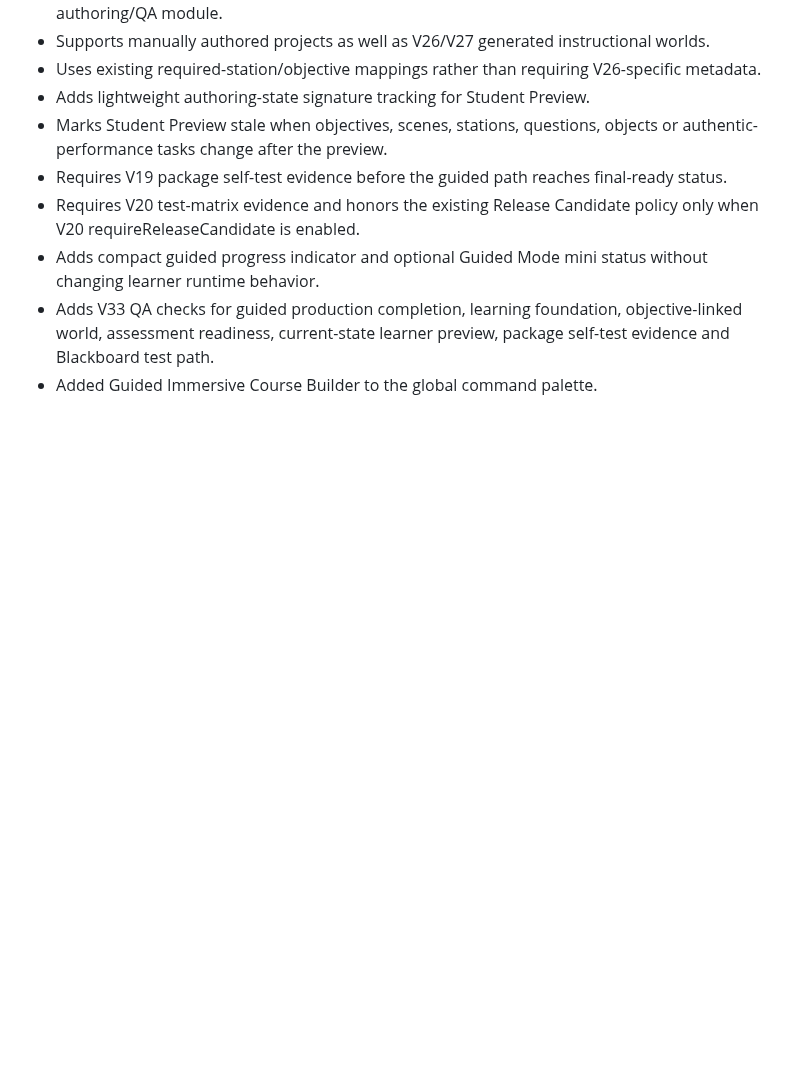
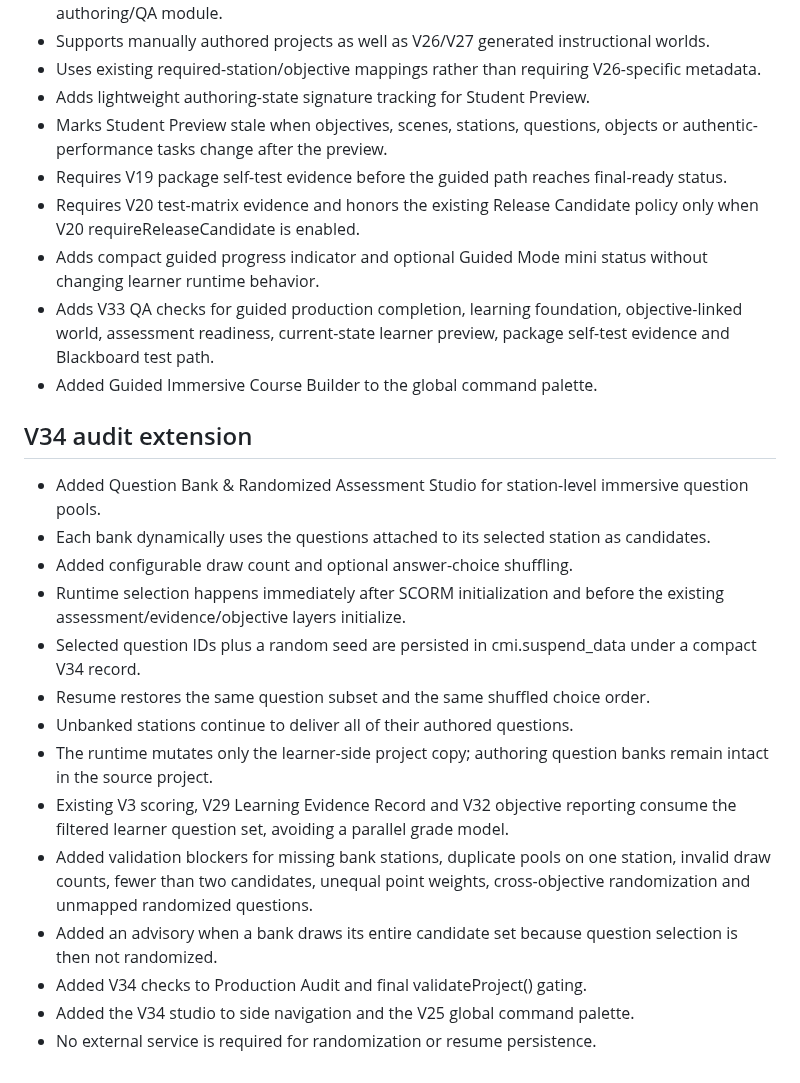
Before and after one commit to eagarcia77/VR-Classroom-Studio, a Markdown page: AUDIT_REPORT.md, the part around the change. Rendered like a GitHub page; blank space fills up the shorter version.

Commit message:
Extend production audit report for V34

```diff
--- a/AUDIT_REPORT.md
+++ b/AUDIT_REPORT.md
@@ -460,3 +460,19 @@ Repository: https://github.com/eagarcia77/VR-Classroom-Studio
 - Adds compact guided progress indicator and optional Guided Mode mini status without changing learner runtime behavior.
 - Adds V33 QA checks for guided production completion, learning foundation, objective-linked world, assessment readiness, current-state learner preview, package self-test evidence and Blackboard test path.
 - Added Guided Immersive Course Builder to the global command palette.
+
+## V34 audit extension
+- Added Question Bank & Randomized Assessment Studio for station-level immersive question pools.
+- Each bank dynamically uses the questions attached to its selected station as candidates.
+- Added configurable draw count and optional answer-choice shuffling.
+- Runtime selection happens immediately after SCORM initialization and before the existing assessment/evidence/objective layers initialize.
+- Selected question IDs plus a random seed are persisted in cmi.suspend_data under a compact V34 record.
+- Resume restores the same question subset and the same shuffled choice order.
+- Unbanked stations continue to deliver all of their authored questions.
+- The runtime mutates only the learner-side project copy; authoring question banks remain intact in the source project.
+- Existing V3 scoring, V29 Learning Evidence Record and V32 objective reporting consume the filtered learner question set, avoiding a parallel grade model.
+- Added validation blockers for missing bank stations, duplicate pools on one station, invalid draw counts, fewer than two candidates, unequal point weights, cross-objective randomization and unmapped randomized questions.
+- Added an advisory when a bank draws its entire candidate set because question selection is then not randomized.
+- Added V34 checks to Production Audit and final validateProject() gating.
+- Added the V34 studio to side navigation and the V25 global command palette.
+- No external service is required for randomization or resume persistence.
```
